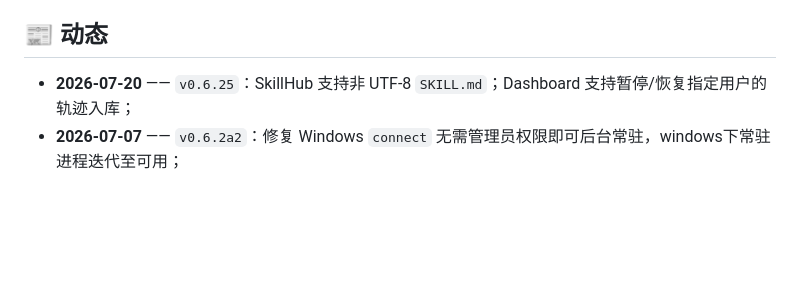
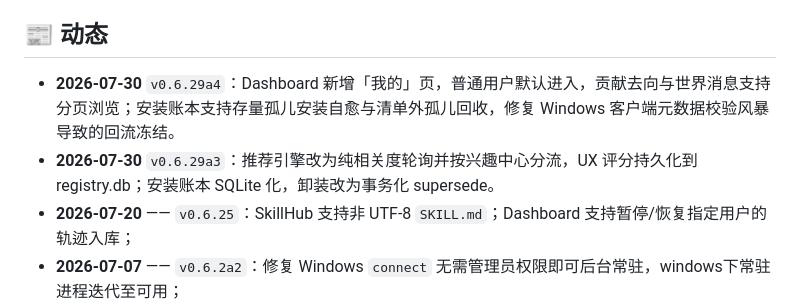
Before and after one commit to Shimmering-Ruby/xskill, a Markdown page: README.md, the part around the change. Rendered like a GitHub page; blank space fills up the shorter version.

```diff
--- a/README.md
+++ b/README.md
@@ -278,6 +278,8 @@ skillhub:
 
 ## 📰 动态
 
+- **2026-07-30** `v0.6.29a4`：Dashboard 新增「我的」页，普通用户默认进入，贡献去向与世界消息支持分页浏览；安装账本支持存量孤儿安装自愈与清单外孤儿回收，修复 Windows 客户端元数据校验风暴导致的回流冻结。
+- **2026-07-30** `v0.6.29a3`：推荐引擎改为纯相关度轮询并按兴趣中心分流，UX 评分持久化到 registry.db；安装账本 SQLite 化，卸装改为事务化 supersede。
 - **2026-07-20** —— `v0.6.25`：SkillHub 支持非 UTF-8 `SKILL.md`；Dashboard 支持暂停/恢复指定用户的轨迹入库；
 - **2026-07-07** —— `v0.6.2a2`：修复 Windows `connect` 无需管理员权限即可后台常驻，windows下常驻进程迭代至可用；
 - **2026-07-07** —— `v0.6.2`: 引入用户画像和skill 推荐引擎;支持使用实名制工号连接服务；支持导入第三方 skillhub 纳入检索池;为Windows平台添加后台常驻(`xskill start/stop/status`), 支持CLI管理进程；
```
Also changed, not shown: README.en.md (+2 -0 lines).
